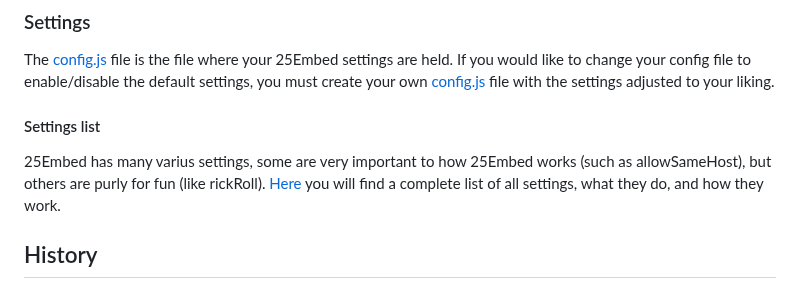
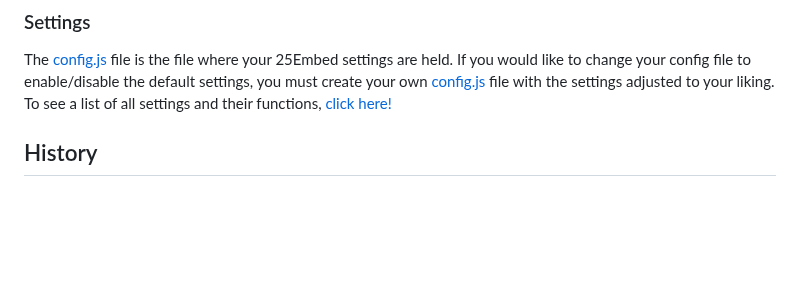
Before and after one commit to 25HoursaDay/commissioned-resources, a Markdown page: 25Embed/README.md, the part around the change. Rendered like a GitHub page; blank space fills up the shorter version.

```diff
--- a/25Embed/README.md
+++ b/25Embed/README.md
@@ -37,11 +37,7 @@ Put your [config.js](https://github.com/25HoursaDay/commissioned-resources/blob/
 ### Settings
 The [config.js](https://github.com/25HoursaDay/commissioned-resources/blob/main/25Embed/config.js) file is the file where your 25Embed settings are held.
 If you would like to change your config file to enable/disable the default settings, you must create your own [config.js](https://github.com/25HoursaDay/commissioned-resources/blob/main/25Embed/config.js) file with the settings adjusted to your liking.
-
-#### Settings list
-25Embed has many varius settings, some are very important to how 25Embed works (such as allowSameHost), but others are purly for fun (like rickRoll).
-[Here]() you will find a complete list of all settings, what they do, and how they work.
-
+To see a list of all settings and their functions, [click here!]()
 ## History
 I first thought of the concept of 25Embed back when I was not so technologically inclined, when I would just embed things into google sites.
 I figured there had to be a way to prevent someone from so easily stealing your content, but I didn't know how to create something like that.
```
